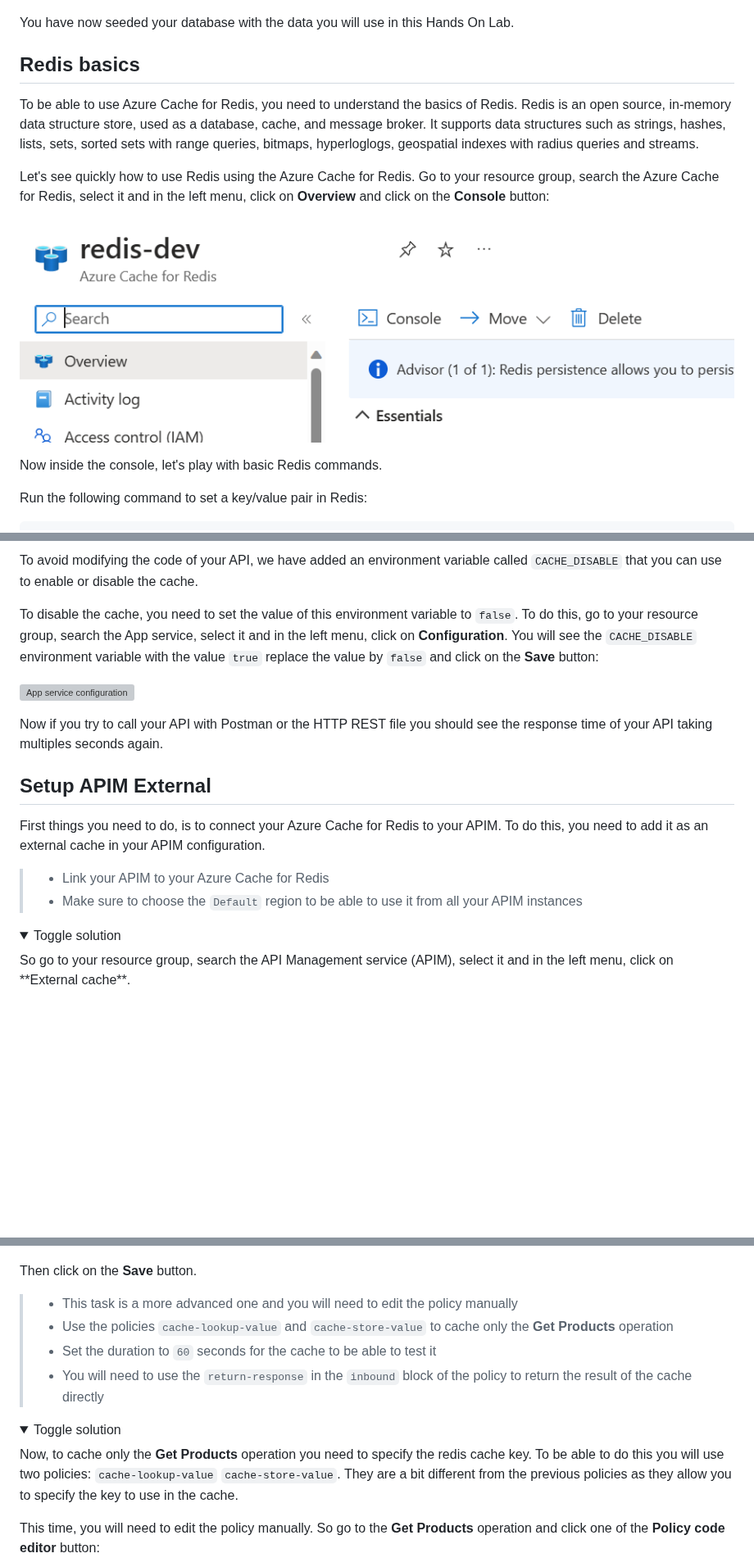
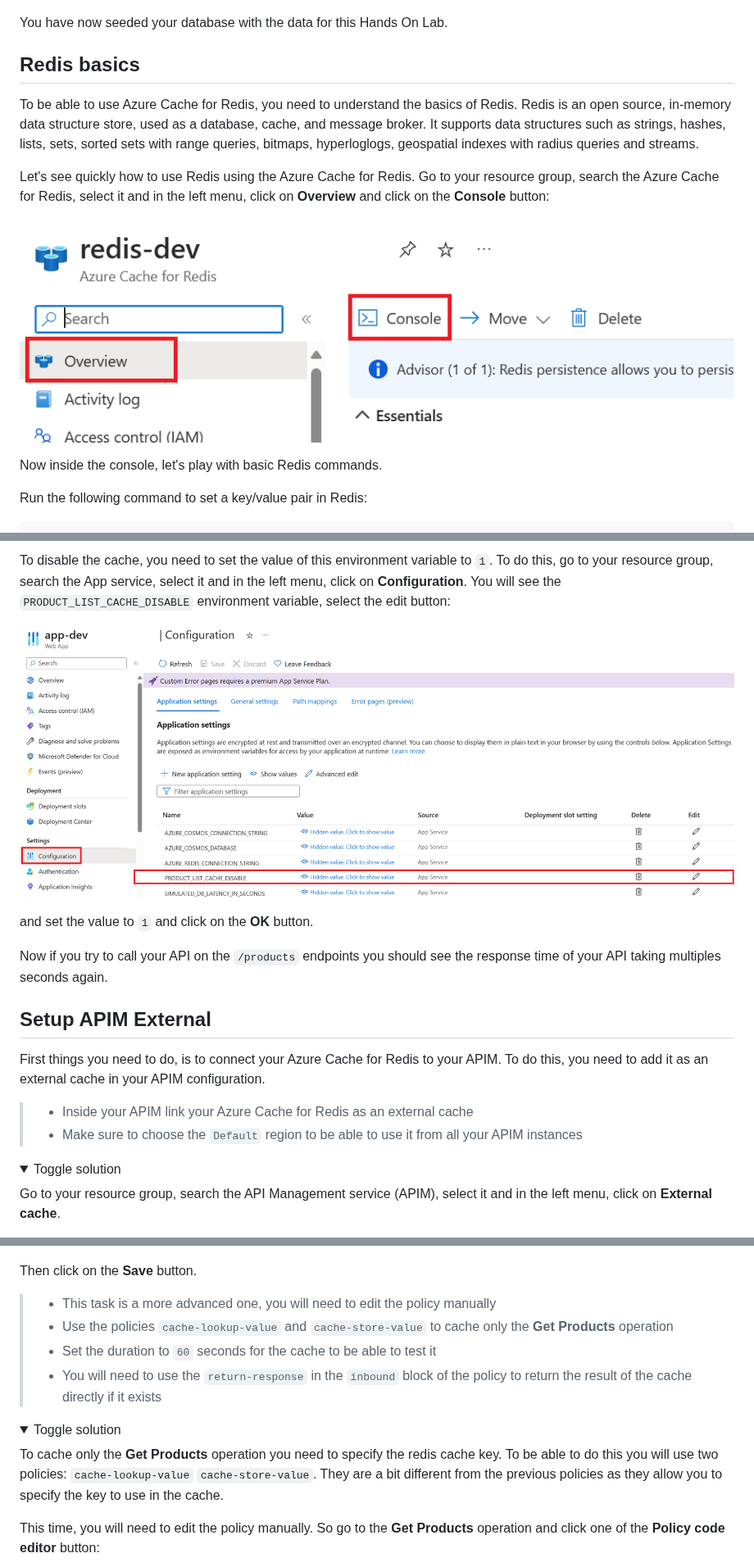
Before and after one commit to microsoft/hands-on-lab-redis, a Markdown page: docs/workshop.md, 3 parts joined by grey strips. Shown at 82% size. GitHub-like rendering; pictures changed too: docs/assets/app-service-configuration.png (added), docs/assets/azure-cache-for-redis-console.png; folded sections open; blank space fills up the shorter version; grey boxes are pictures that could not be loaded.

Commit message:
feat: Update for a first workshop version.

```diff
--- a/docs/workshop.md
+++ b/docs/workshop.md
@@ -124,7 +145,7 @@ Now if you close the **Upload Item** window and click on the **Refresh** button,
 
 ![Cosmos DB Data](./assets/cosmos-db-data.png)
 
-You have now seeded your database with the data you will use in this Hands On Lab.
+You have now seeded your database with the data for this Hands On Lab.
 
 ## Redis basics
 
@@ -309,12 +365,12 @@ In the previous lab, you added code in your API to use an Azure Cache for Redis.
 
-To avoid modifying the code of your API, we have added an environment variable called `CACHE_DISABLE` that you can use to enable or disable the cache.
+To disable the cache, you need to set the value of this environment variable to `1`. To do this, go to your resource group, search the App service, select it and in the left menu, click on **Configuration**.
+You will see the `PRODUCT_LIST_CACHE_DISABLE` environment variable, select the edit button:
 
-To disable the cache, you need to set the value of this environment variable to `false`. To do this, go to your resource group, search the App service, select it and in the left menu, click on **Configuration**.
-You will see the `CACHE_DISABLE` environment variable with the value `true` replace the value by `false` and click on the **Save** button:
+![App service configuration](./assets/app-service-configuration.png)
 
-![App service configuration](https://placehold.co/600x400)
+and set the value to `1` and click on the **OK** button.
 
-Now if you try to call your API with Postman or the HTTP REST file you should see the response time of your API taking multiples seconds again.
+Now if you try to call your API on the `/products` endpoints you should see the response time of your API taking multiples seconds again.
 
 ## Setup APIM External
 
@@ -322,14 +378,15 @@ First things you need to do, is to connect your Azure Cache for Redis to your AP
 
 <div class="task" data-title="Tasks">
 
-> - Link your APIM to your Azure Cache for Redis
+> - Inside your APIM link your Azure Cache for Redis as an external cache
 > - Make sure to choose the `Default` region to be able to use it from all your APIM instances
 
 </div>
 
 <details>
 <summary>Toggle solution</summary>
-So go to your resource group, search the API Management service (APIM), select it and in the left menu, click on **External cache**.
+
+Go to your resource group, search the API Management service (APIM), select it and in the left menu, click on **External cache**.
 
 ![External cache](./assets/apim-external-cache.png)
 
@@ -416,17 +470,17 @@ Then click on the **Save** button.
 
 <div class="task" data-title="Tasks">
 
-> - This task is a more advanced one and you will need to edit the policy manually
+> - This task is a more advanced one, you will need to edit the policy manually
 > - Use the policies `cache-lookup-value` and `cache-store-value` to cache only the **Get Products** operation
 > - Set the duration to `60` seconds for the cache to be able to test it
-> - You will need to use the `return-response` in the `inbound` block of the policy to return the result of the cache directly
+> - You will need to use the `return-response` in the `inbound` block of the policy to return the result of the cache directly if it exists
 
 </div>
 
 <details>
 <summary>Toggle solution</summary>
 
-Now, to cache only the **Get Products** operation you need to specify the redis cache key. To be able to do this you will use two policies: `cache-lookup-value` `cache-store-value`. They are a bit different from the previous policies as they allow you to specify the key to use in the cache.
+To cache only the **Get Products** operation you need to specify the redis cache key. To be able to do this you will use two policies: `cache-lookup-value` `cache-store-value`. They are a bit different from the previous policies as they allow you to specify the key to use in the cache.
 
 This time, you will need to edit the policy manually. So go to the **Get Products** operation and click one of the **Policy code editor** button:
 
```
Also changed, not shown: other parts of docs/workshop.md (+112 -59 lines), docs/assets/app-service-browse.png (added), docs/assets/app-service-deploy-to-web-app.png (added), 2 other files.
